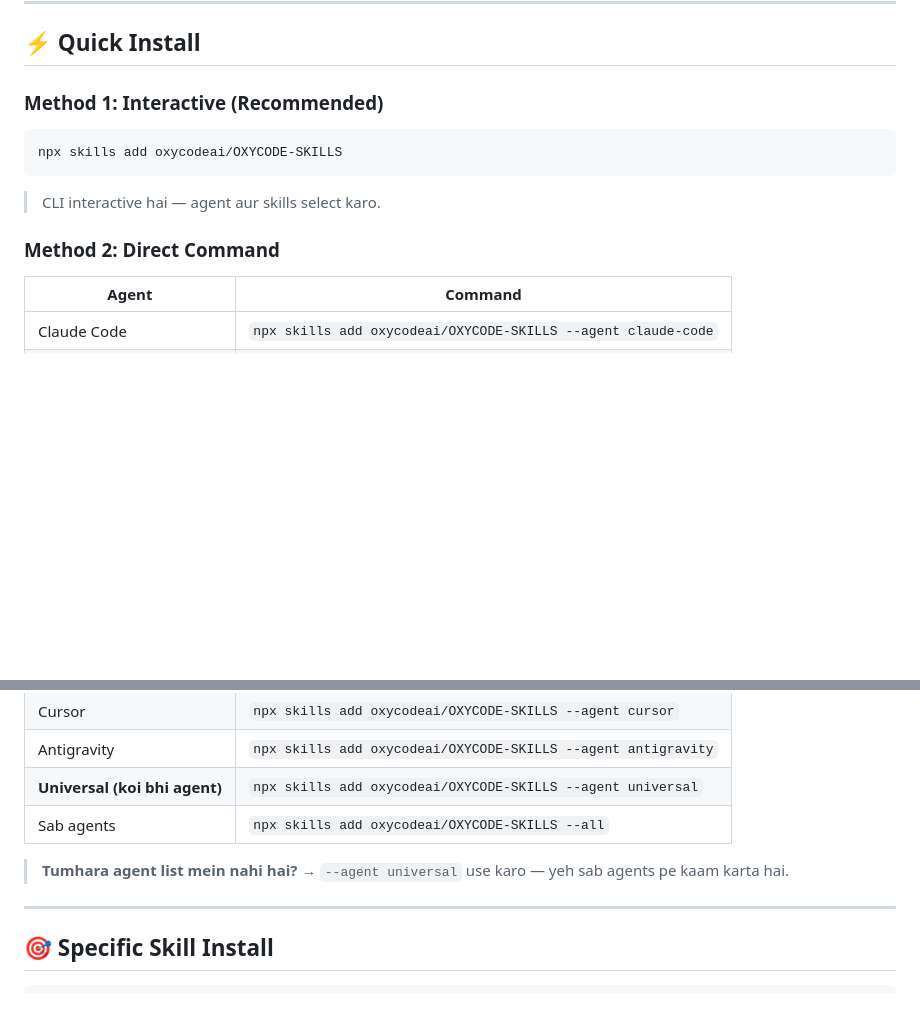
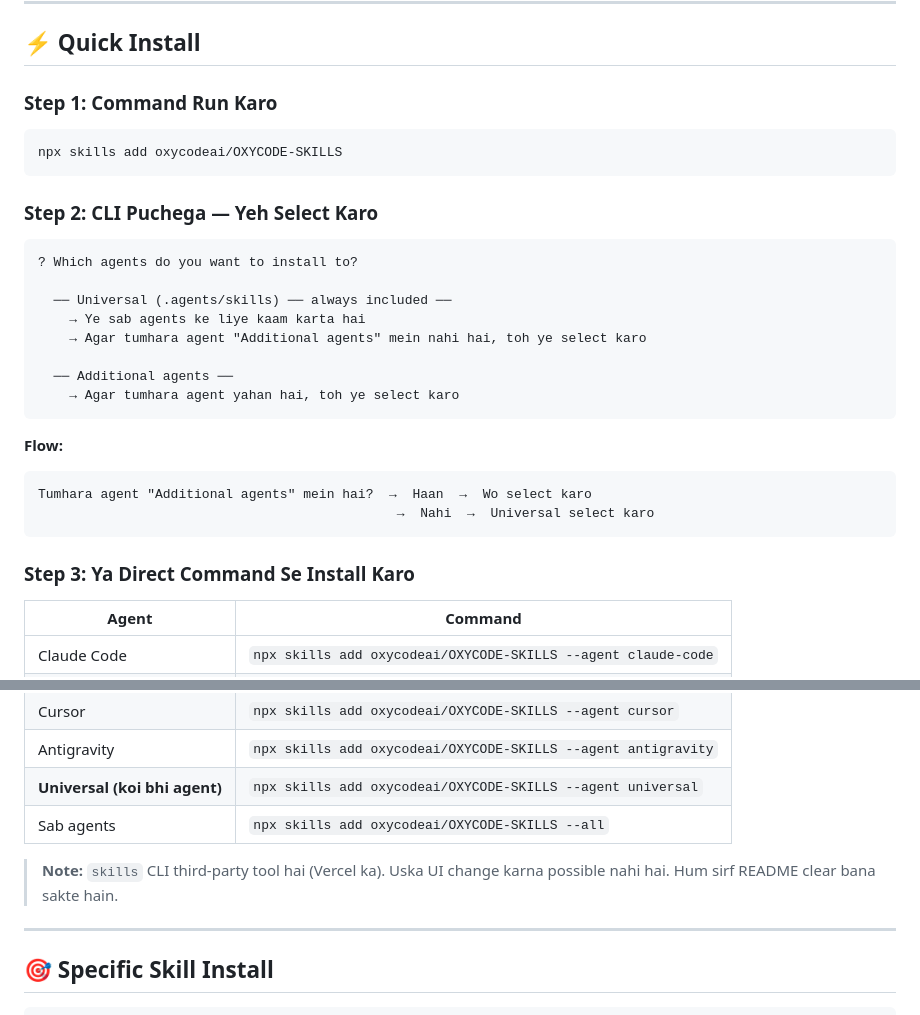
Before and after one commit to oxycodeai/OXYCODE-SKILLS, a Markdown page: README.md, 2 parts joined by grey strips. Drawn GitHub-style; blank space fills up the shorter version.

Commit message:
docs: clear install flow with CLI UI explanation

````diff
--- a/README.md
+++ b/README.md
@@ -43,13 +43,31 @@
 
 ## ⚡ Quick Install
 
-### Method 1: Interactive (Recommended)
+### Step 1: Command Run Karo
 ```bash
 npx skills add oxycodeai/OXYCODE-SKILLS
 ```
-> CLI interactive hai — agent aur skills select karo.
 
-### Method 2: Direct Command
+### Step 2: CLI Puchega — Yeh Select Karo
+
+```
+? Which agents do you want to install to?
+
+  ── Universal (.agents/skills) ── always included ──
+    → Ye sab agents ke liye kaam karta hai
+    → Agar tumhara agent "Additional agents" mein nahi hai, toh ye select karo
+
+  ── Additional agents ──
+    → Agar tumhara agent yahan hai, toh ye select karo
+```
+
+**Flow:**
+```
+Tumhara agent "Additional agents" mein hai?  →  Haan  →  Wo select karo
+                                              →  Nahi  →  Universal select karo
+```
+
+### Step 3: Ya Direct Command Se Install Karo
 
 | Agent | Command |
 |-------|---------|
@@ -61,7 +79,7 @@ npx skills add oxycodeai/OXYCODE-SKILLS
 | **Universal (koi bhi agent)** | `npx skills add oxycodeai/OXYCODE-SKILLS --agent universal` |
 | Sab agents | `npx skills add oxycodeai/OXYCODE-SKILLS --all` |
 
-> **Tumhara agent list mein nahi hai?** → `--agent universal` use karo — yeh sab agents pe kaam karta hai.
+> **Note:** `skills` CLI third-party tool hai (Vercel ka). Uska UI change karna possible nahi hai. Hum sirf README clear bana sakte hain.
 
 ---
 
````
